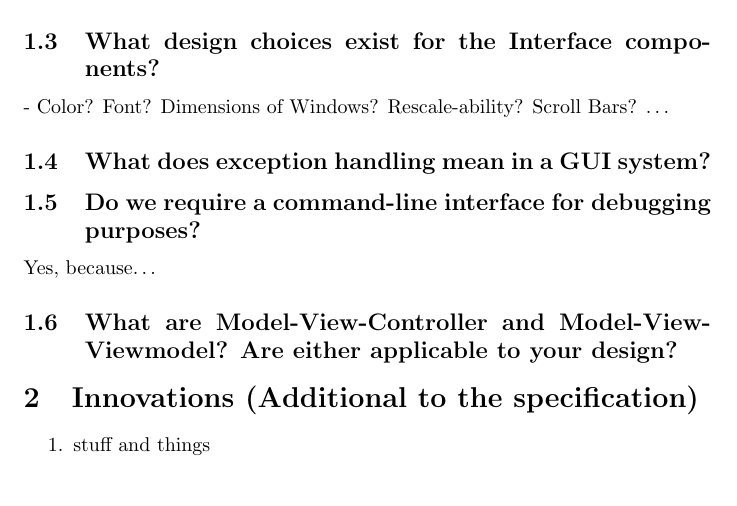
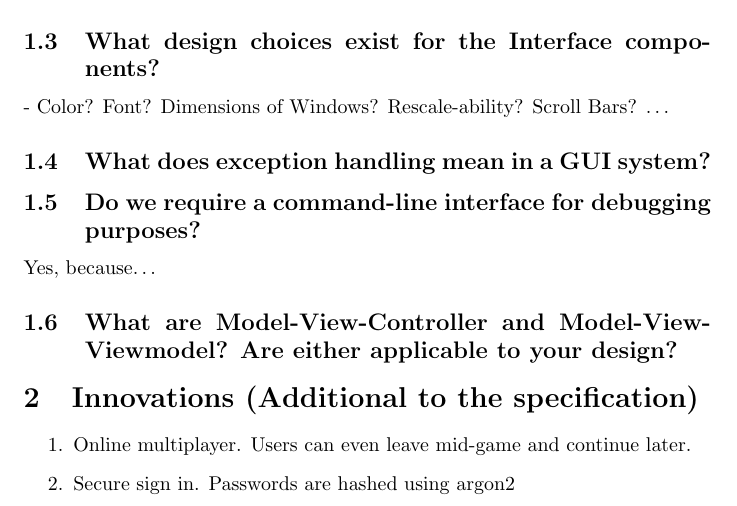
Before and after one commit to Arunscape/ECE421-GroupProject1, a LaTeX document (connect4/report/report.tex): part of page 1 of 2, cut so that both start at the same text. Compiled offline with pdfLaTeX.

Commit message:
add stuff to report

```diff
--- a/connect4/report/report.tex
+++ b/connect4/report/report.tex
@@ -81,7 +81,8 @@ design?}
 
 \section{Innovations (Additional to the specification)}
 \begin{enumerate}
-    \item stuff and things
+    \item Online multiplayer. Users can even leave mid-game and continue later.
+    \item Secure sign in. Passwords are hashed using argon2
 \end{enumerate}
 
 \section{Rationale}
```
Also changed, not shown: connect4/report/report.tex (5 more changed lines).
